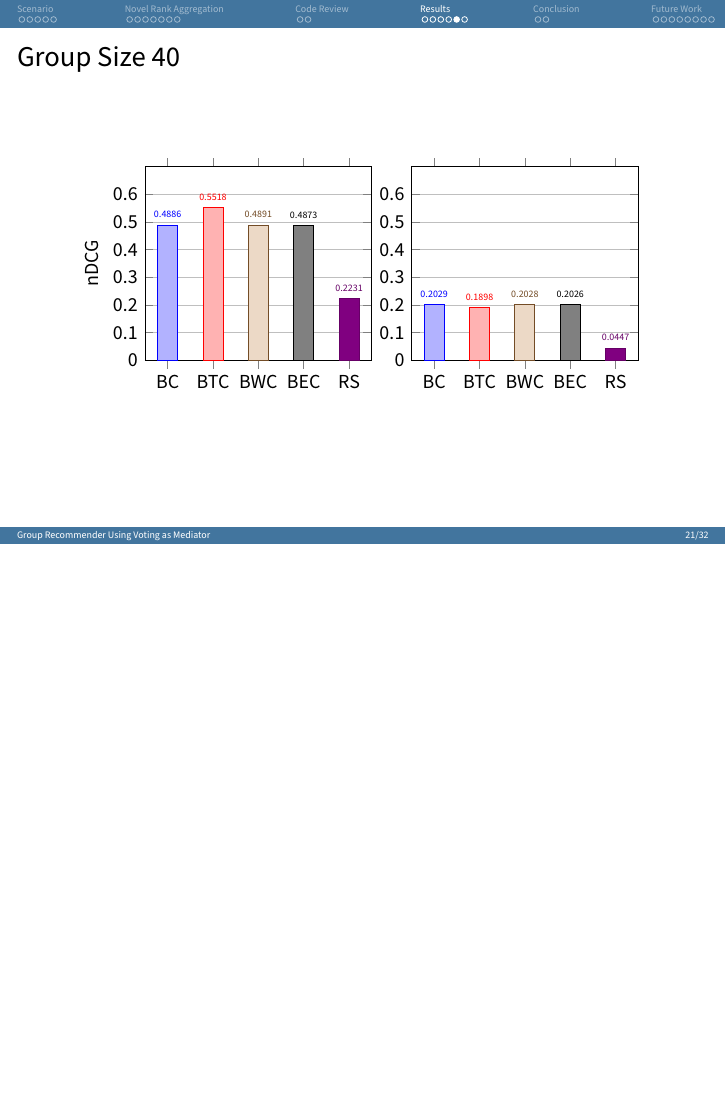
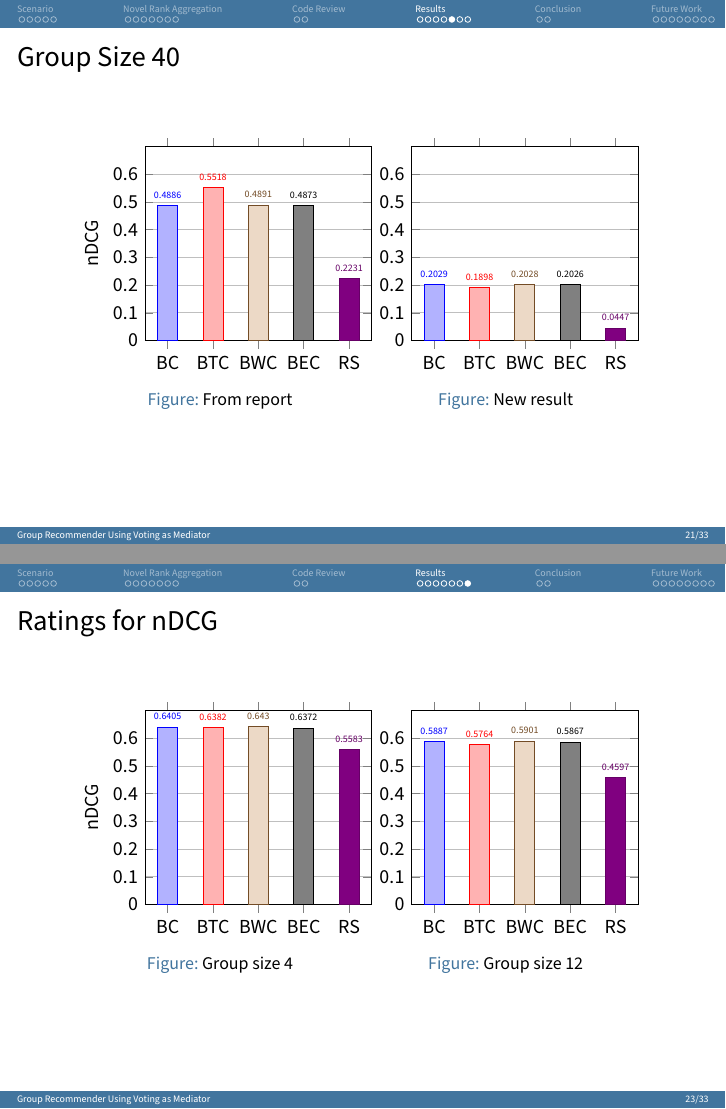
Before and after one commit to Drustrup/P9GroupRecommendation, LaTeX slides (Presentation/presentation.tex, which reads Presentation/slides/lasse/results.tex): page 21 of 32 before the commit and pages 21 and 23 of 33 after it, the two joined at a grey line, the shorter picture padded with empty space. Compiled offline with pdfLaTeX.

Commit message:
Presentation update

```diff
--- a/Presentation/presentation.tex
+++ b/Presentation/presentation.tex
@@ -55,7 +55,7 @@
 \setbeamertemplate{caption}{\raggedright\insertcaption\par}
 %\setbeamertemplate{bibliography item}[text]
 
-%\usepackage{caption}
+\usepackage{caption}
 \usetheme{/amsterdam}
 \date
 
--- a/Presentation/slides/lasse/results.tex
+++ b/Presentation/slides/lasse/results.tex
@@ -49,7 +49,7 @@
 		\addplot coordinates {(4,0.5451)};
         %\legend{BC, BTC, BWC, BEC, Random}
      \end{axis}
-\end{tikzpicture}
+\end{tikzpicture}\captionof{figure}{From report}
 \end{minipage}
 \begin{minipage}{.46\textwidth}\centering
 \begin{tikzpicture}
@@ -76,7 +76,7 @@
 		\addplot coordinates {(4,0.2288)};
         %\legend{BC, BTC, BWC, BEC, Random}
      \end{axis}
-\end{tikzpicture}
+\end{tikzpicture}\captionof{figure}{New result}
 \end{minipage}
 \end{figure}
 \end{frame}
@@ -113,7 +113,7 @@
 		\addplot coordinates {(4,0.3753)};
         %\legend{BC, BTC, BWC, BEC, Random}
      \end{axis}
-\end{tikzpicture}
+\end{tikzpicture}\captionof{figure}{From report}
 \end{minipage}
 \begin{minipage}{.46\textwidth}\centering
 \begin{tikzpicture}
@@ -140,7 +140,7 @@
 		\addplot coordinates {(4,0.0929)};
         %\legend{BC, BTC, BWC, BEC, Random}
      \end{axis}
-\end{tikzpicture}
+\end{tikzpicture}\captionof{figure}{New result}
 \end{minipage}
 \end{figure}
 \end{frame}
@@ -177,7 +177,7 @@
 		\addplot coordinates {(4,0.2231)};
         %\legend{BC, BTC, BWC, BEC, Random}
      \end{axis}
-\end{tikzpicture}
+\end{tikzpicture}\captionof{figure}{From report}
 \end{minipage}
 \begin{minipage}{.46\textwidth}\centering
 \begin{tikzpicture}
@@ -204,7 +204,7 @@
 		\addplot coordinates {(4,0.0447)};
         %\legend{BC, BTC, BWC, BEC, Random}
      \end{axis}
-\end{tikzpicture}
+\end{tikzpicture}\captionof{figure}{New result}
 \end{minipage}
 \end{figure}
 \end{frame}
@@ -216,3 +216,67 @@
 		\item Ordering the individual ranked list by the average for the group
 	\end{itemize}
 \end{frame}
+
+\begin{frame}
+	\frametitle{Ratings for nDCG}
+\begin{figure}[h]
+\centering
+\begin{minipage}{.46\textwidth}\centering
+\begin{tikzpicture}
+ \begin{axis}[
+ 	height=5cm,
+ 	width=4cm,
+ 	ybar =-10pt,
+ 	x = .8cm,
+ 	ymin=0.00,
+ 	ymax=0.70,
+ 	ytick = {0,0.1,0.20,0.3,0.4,0.5,0.60},
+ 	scaled y ticks = false,
+	enlarge x limits ={abs=.4cm},
+	nodes near coords,
+    every node near coord/.append style={font=\tiny,/pgf/number format/.cd,precision=4},
+ 	ylabel={nDCG},
+	xtick={0,1,2,3,4},  % NEW BIT
+	xticklabels={BC, BTC, BWC, BEC, RS},
+	%legend style={at={(0.5,-0.1)},
+	%anchor=north,legend columns=-1},
+	ymajorgrids = true,]
+
+		\addplot coordinates {(0,0.6405)};
+		\addplot coordinates {(1,0.6382)};
+		\addplot coordinates {(2,0.643)};
+		\addplot coordinates {(3,0.6372)};
+		\addplot coordinates {(4,0.5583)};
+        %\legend{BC, BTC, BWC, BEC, Random}
+     \end{axis}
+\end{tikzpicture}\captionof{figure}{Group size 4}
+\end{minipage}
+\begin{minipage}{.46\textwidth}\centering
+\begin{tikzpicture}
+ \begin{axis}[
+ 	height=5cm,
+ 	ybar =-10pt,
+ 	x = .8cm,
+ 	ymin=0.0,
+ 	ymax=0.70,
+ 	ytick = {0,0.1,0.20,0.3,0.4,0.5,0.60},
+	enlarge x limits ={abs=.4cm},
+	nodes near coords,
+    every node near coord/.append style={font=\tiny,/pgf/number format/.cd,precision=4},
+	xtick={0,1,2,3,4},  % NEW BIT
+	xticklabels={BC, BTC, BWC, BEC, RS},
+	%legend style={at={(0.5,-0.1)},
+	%anchor=north,legend columns=-1},
+	ymajorgrids = true,]
+
+		\addplot coordinates {(0,0.5887)};
+		\addplot coordinates {(1,0.5764)};
+		\addplot coordinates {(2,0.5901)};
+		\addplot coordinates {(3,0.5867)};
+		\addplot coordinates {(4,0.4597)};
+        %\legend{BC, BTC, BWC, BEC, Random}
+     \end{axis}
+\end{tikzpicture}\captionof{figure}{Group size 12}
+\end{minipage}
+\end{figure}
+\end{frame}
```
